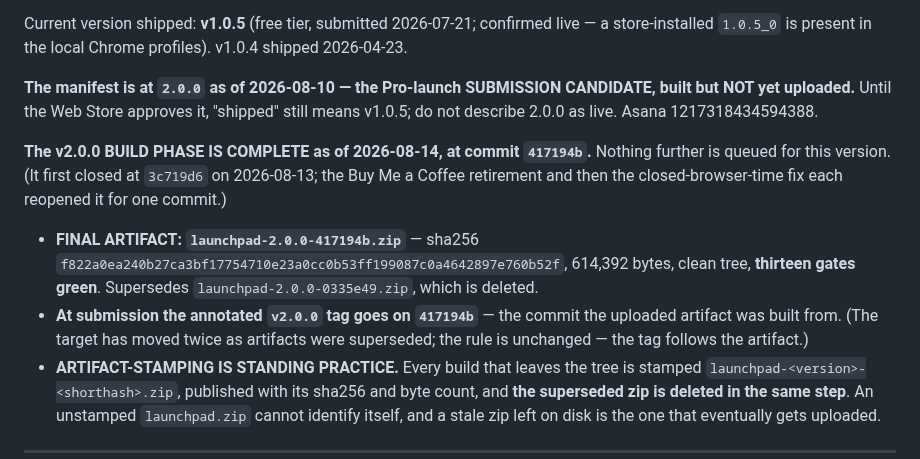
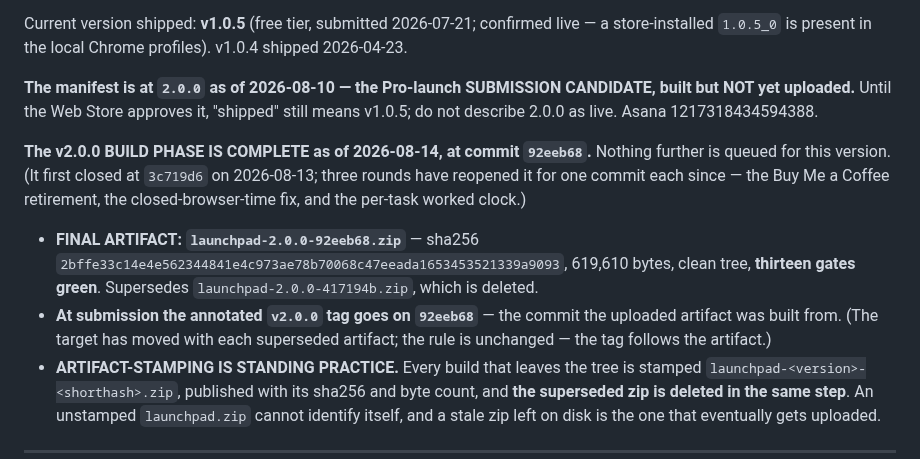
Before and after one commit to samson-cyber/launchpad, a Markdown page: CLAUDE.md, the part around the change. Drawn GitHub-style.

```diff
--- a/CLAUDE.md
+++ b/CLAUDE.md
@@ -15,10 +15,10 @@ Current version shipped: **v1.0.5** (free tier, submitted 2026-07-21; confirmed
 
 **The manifest is at `2.0.0` as of 2026-08-10 — the Pro-launch SUBMISSION CANDIDATE, built but NOT yet uploaded.** Until the Web Store approves it, "shipped" still means v1.0.5; do not describe 2.0.0 as live. Asana 1217318434594388.
 
-**The v2.0.0 BUILD PHASE IS COMPLETE as of 2026-08-14, at commit `417194b`.** Nothing further is queued for this version. (It first closed at `3c719d6` on 2026-08-13; the Buy Me a Coffee retirement and then the closed-browser-time fix each reopened it for one commit.)
+**The v2.0.0 BUILD PHASE IS COMPLETE as of 2026-08-14, at commit `92eeb68`.** Nothing further is queued for this version. (It first closed at `3c719d6` on 2026-08-13; three rounds have reopened it for one commit each since — the Buy Me a Coffee retirement, the closed-browser-time fix, and the per-task worked clock.)
 
-- **FINAL ARTIFACT: `launchpad-2.0.0-417194b.zip`** — sha256 `f822a0ea240b27ca3bf17754710e23a0cc0b53ff199087c0a4642897e760b52f`, 614,392 bytes, clean tree, **thirteen gates green**. Supersedes `launchpad-2.0.0-0335e49.zip`, which is deleted.
-- **At submission the annotated `v2.0.0` tag goes on `417194b`** — the commit the uploaded artifact was built from. (The target has moved twice as artifacts were superseded; the rule is unchanged — the tag follows the artifact.)
+- **FINAL ARTIFACT: `launchpad-2.0.0-92eeb68.zip`** — sha256 `2bffe33c14e4e562344841e4c973ae78b70068c47eeada1653453521339a9093`, 619,610 bytes, clean tree, **thirteen gates green**. Supersedes `launchpad-2.0.0-417194b.zip`, which is deleted.
+- **At submission the annotated `v2.0.0` tag goes on `92eeb68`** — the commit the uploaded artifact was built from. (The target has moved with each superseded artifact; the rule is unchanged — the tag follows the artifact.)
 - **ARTIFACT-STAMPING IS STANDING PRACTICE.** Every build that leaves the tree is stamped `launchpad-<version>-<shorthash>.zip`, published with its sha256 and byte count, and **the superseded zip is deleted in the same step**. An unstamped `launchpad.zip` cannot identify itself, and a stale zip left on disk is the one that eventually gets uploaded.
 
 ---
```
Also changed, not shown: docs/ROADMAP.md (+4 -4 lines).
